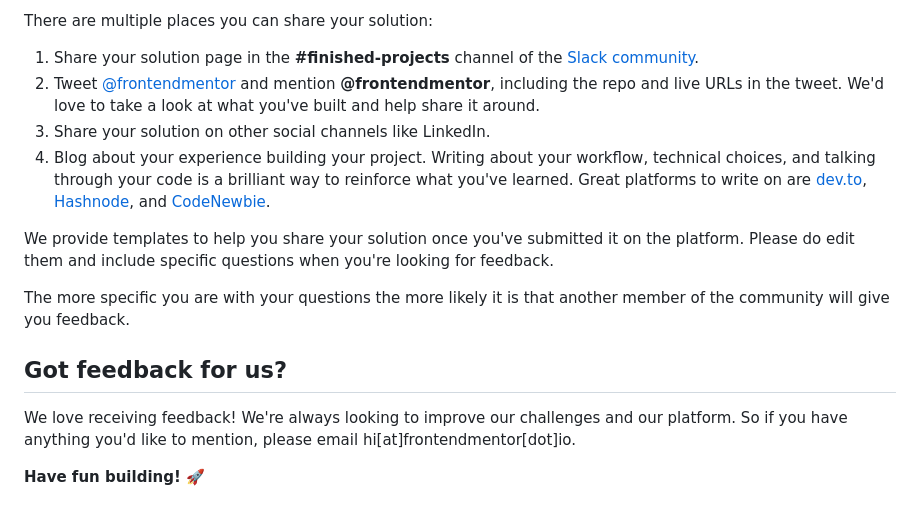
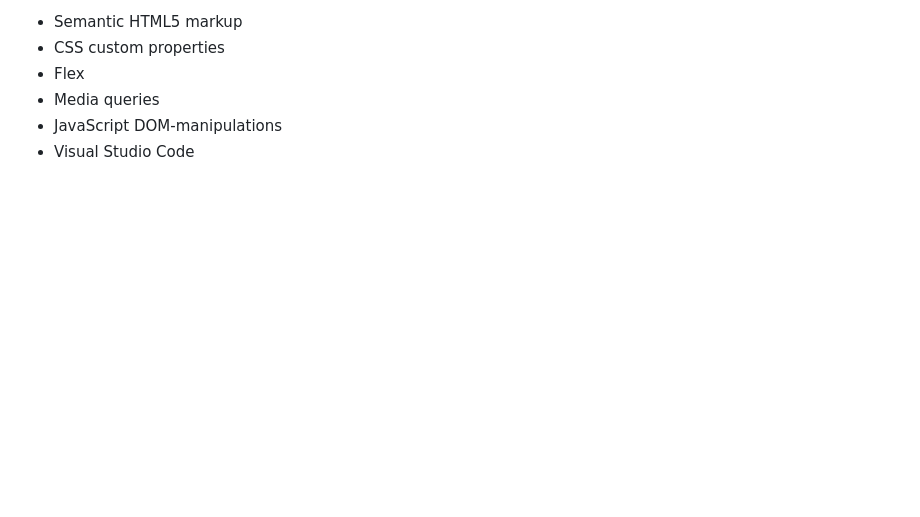
Before and after one commit to For1207/FEM07_pod-request-access-landing-page, a Markdown page: README.md, the part around one of its changes. Drawn GitHub-style; blank space fills up the shorter version.

```diff
--- a/README.md
+++ b/README.md
@@ -76,16 +49,6 @@ Remember, if you're looking for feedback on your solution, be sure to ask questi
-There are multiple places you can share your solution:
-
-1. Share your solution page in the **#finished-projects** channel of the [Slack community](https://www.frontendmentor.io/slack).
-2. Tweet [@frontendmentor](https://twitter.com/frontendmentor) and mention **@frontendmentor**, including the repo and live URLs in the tweet. We'd love to take a look at what you've built and help share it around.
-3. Share your solution on other social channels like LinkedIn.
-4. Blog about your experience building your project. Writing about your workflow, technical choices, and talking through your code is a brilliant way to reinforce what you've learned. Great platforms to write on are [dev.to](https://dev.to/), [Hashnode](https://hashnode.com/), and [CodeNewbie](https://community.codenewbie.org/).
-
-We provide templates to help you share your solution once you've submitted it on the platform. Please do edit them and include specific questions when you're looking for feedback.
-
-The more specific you are with your questions the more likely it is that another member of the community will give you feedback.
-
-## Got feedback for us?
-
-We love receiving feedback! We're always looking to improve our challenges and our platform. So if you have anything you'd like to mention, please email hi[at]frontendmentor[dot]io.
-
-**Have fun building!** 🚀
+- Semantic HTML5 markup
+- CSS custom properties
+- Flex
+- Media queries
+- JavaScript DOM-manipulations
+- Visual Studio Code
```
Also changed, not shown: other parts of README.md (+20 -47 lines), README-template.md (deleted, +0 -114 lines), assets/screenshots/Active state.png (added), assets/screenshots/Desktop.png (added), assets/screenshots/Mobile.png (added), assets/screenshots/Tablet.png (added), 1 other file.
